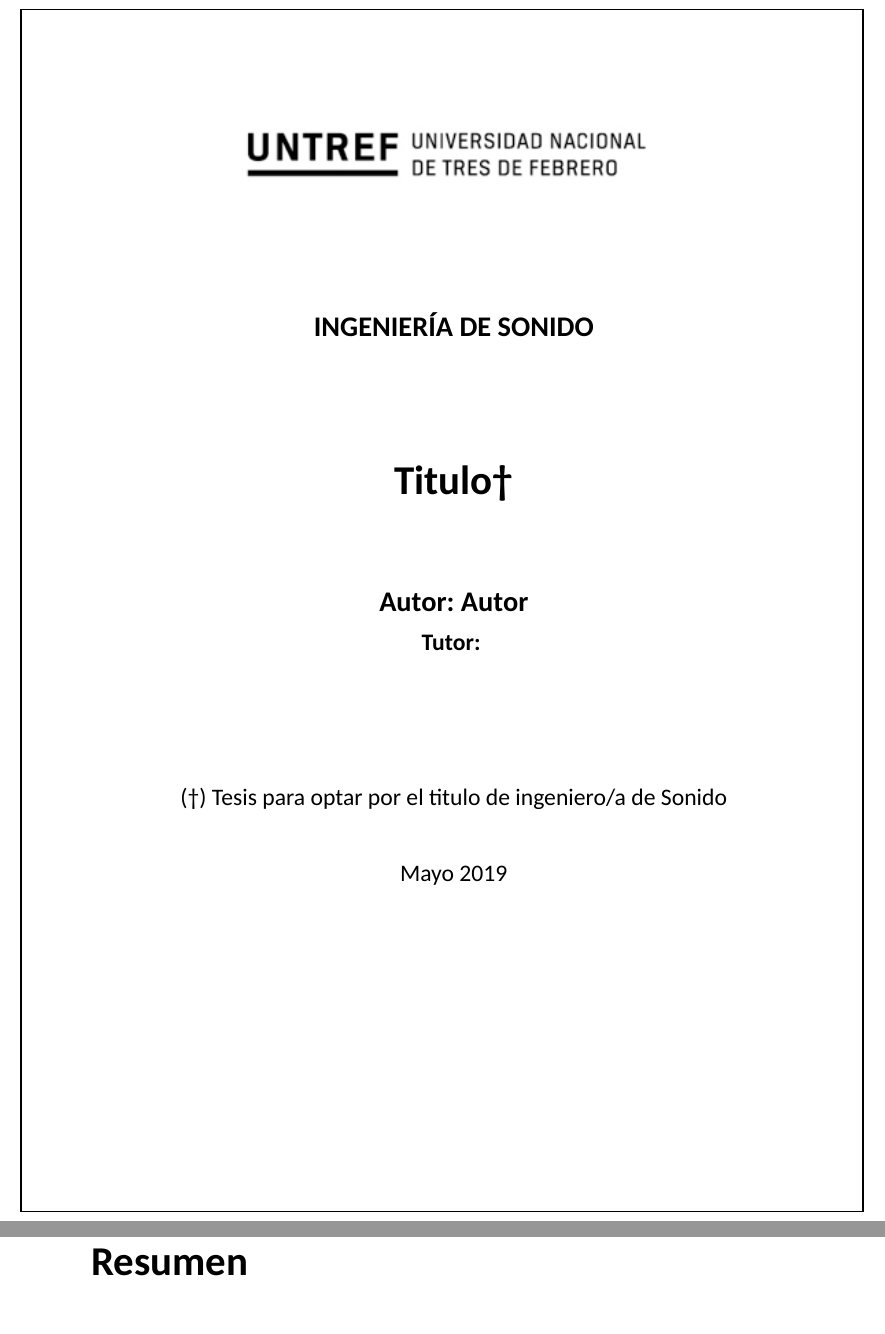
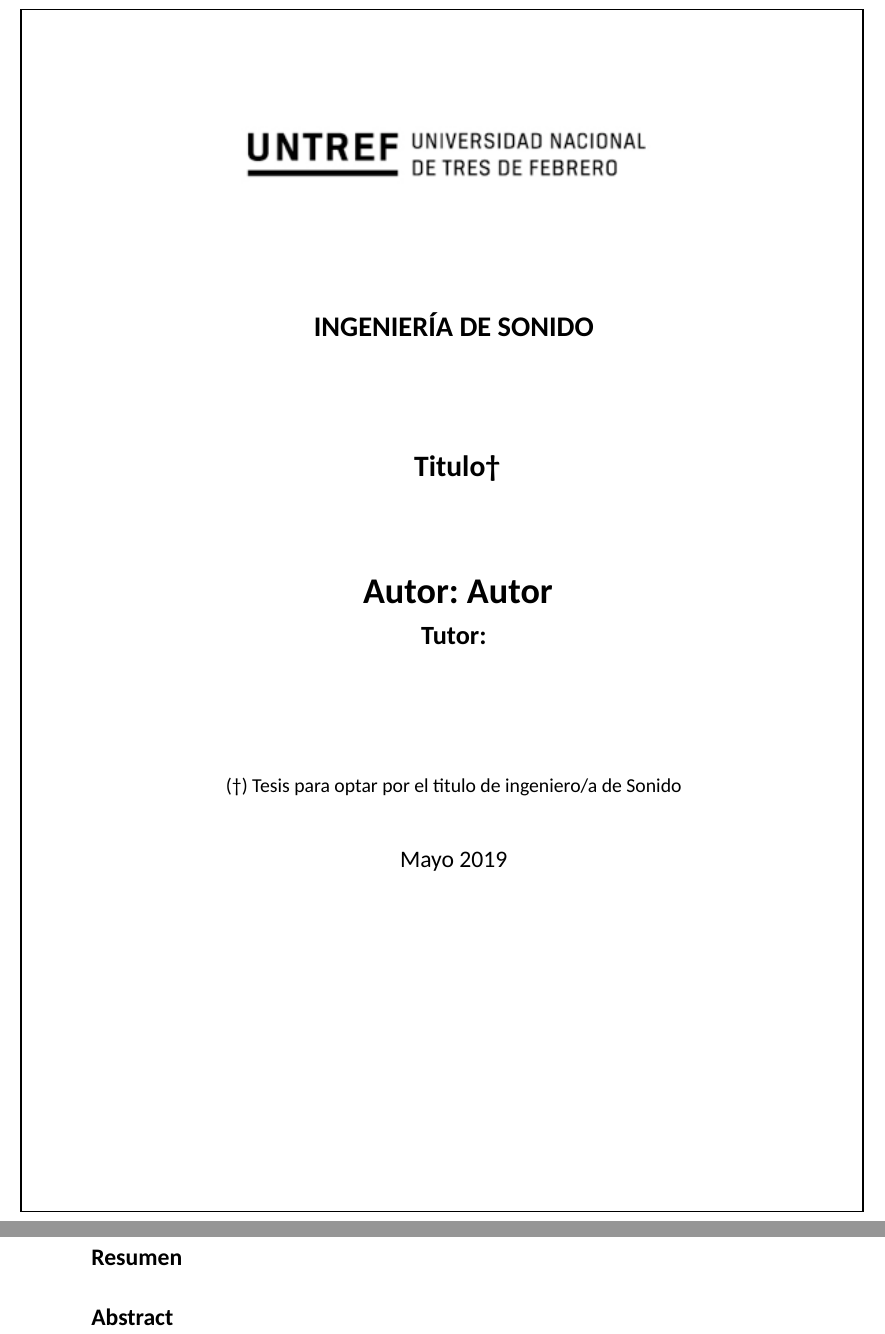
Before and after one commit to EOTMB/UNTREF-formatotesis, a LaTeX document (tex/main.tex, which reads tex/portada.tex): two parts of pages 1 and 7 of 16 before the commit and two parts of pages 1 and 7 of 15 after it, joined at a grey line, cut so that both start at the same text, the shorter picture padded with empty space. Compiled offline with XeLaTeX; a missing font is replaced by an installed copy or a similar font.

Commit message:
fixes formato - capitulos

```diff
--- a/tex/main.tex
+++ b/tex/main.tex
@@ -4,6 +4,16 @@
 \usepackage[spanish]{babel}
 \usepackage{fontspec}
 \setmainfont{calibri}
+\usepackage{titlesec}
+\titleformat{\chapter}[block]
+  {\fontsize{16pt}{19.2pt}\selectfont\bfseries}{\thechapter.}{1em}{\MakeUppercase}
+\titlespacing*{\chapter}{0pt}{-19pt}{0pt}
+
+\titleformat{\section}[block]
+  {\fontsize{14pt}{16.8pt}\selectfont\bfseries}{\thesection.}{1em}{\MakeUppercase}
+{}
+
+\titlespacing{\section}{0pt}{1.5ex plus .1ex minus .2ex}{1pc}
 \usepackage{datetime}
 \newdateformat{monthyeardate}{
   \monthname[\THEMONTH]  \THEYEAR}  \makeatletter
@@ -33,6 +43,9 @@
 \usepackage{amssymb}
 \usepackage{graphicx}
 \graphicspath{ {imagenes/} }
+\usepackage[font=small,justification=centering]{caption}
+\usepackage{subcaption}
+
 \usepackage[left=3cm,right=2.5cm,top=2.5cm,bottom=2.5cm]{geometry}
 \usepackage[sorting=none]{biblatex}
 \addbibresource{referencias.bib}
@@ -50,8 +63,16 @@
 \tableofcontents
 \listoffigures
 \listoftables
-\chapter*{Resumen}
-\chapter*{Abstract}
+\newpage
+\addcontentsline{toc}{chapter}{Resumen/Abstract}
+\pagenumbering{arabic}
+\begin{flushleft}
+\large\textbf{Resumen}
+\end{flushleft}
+
+\begin{flushleft}
+\large\textbf{Abstract}
+\end{flushleft}
 \chapter{Introducción}
 \pagenumbering{arabic}
 \input{capitulos/01introduccion}
--- a/tex/portada.tex
+++ b/tex/portada.tex
@@ -12,19 +12,19 @@
         \textbf{INGENIERÍA DE SONIDO}
 
         \vspace{2cm}
-        \huge
+        \fontsize{18pt}{21.6pt}\selectfont\
         \textbf{\@title \dag}
 
         \vspace{1.5cm}
-        \Large
+        \fontsize{22pt}{26.4pt}\selectfont\
         \textbf{Autor: \@author }
 
-        \large
+        \fontsize{16pt}{19.2pt}\selectfont\
         \textbf{Tutor: }
 
         \vspace{2.5cm}
 
-	  (\dag) Tesis para optar por el titulo de ingeniero/a de Sonido
+	  \normalsize(\dag) Tesis para optar por el titulo de ingeniero/a de Sonido
 
         \vspace{0.8cm}
 
```
